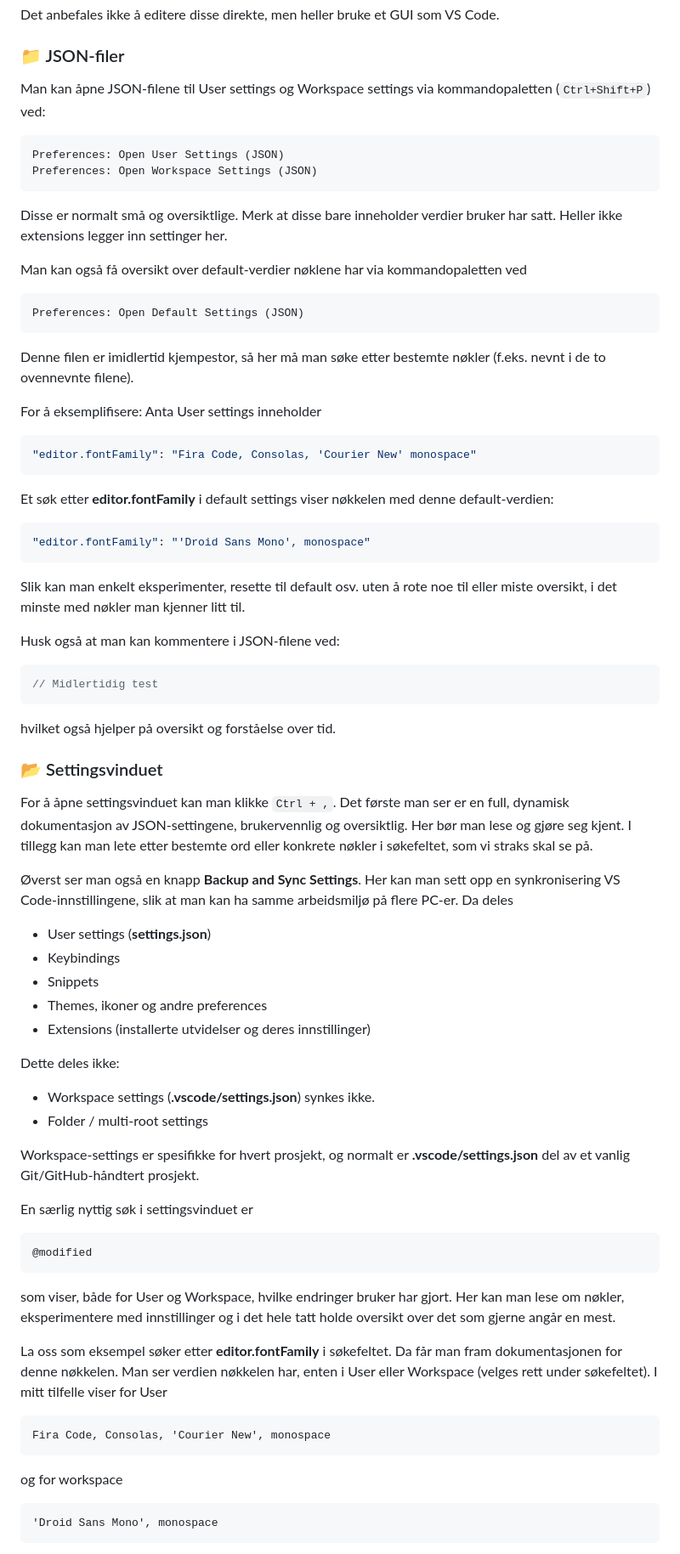
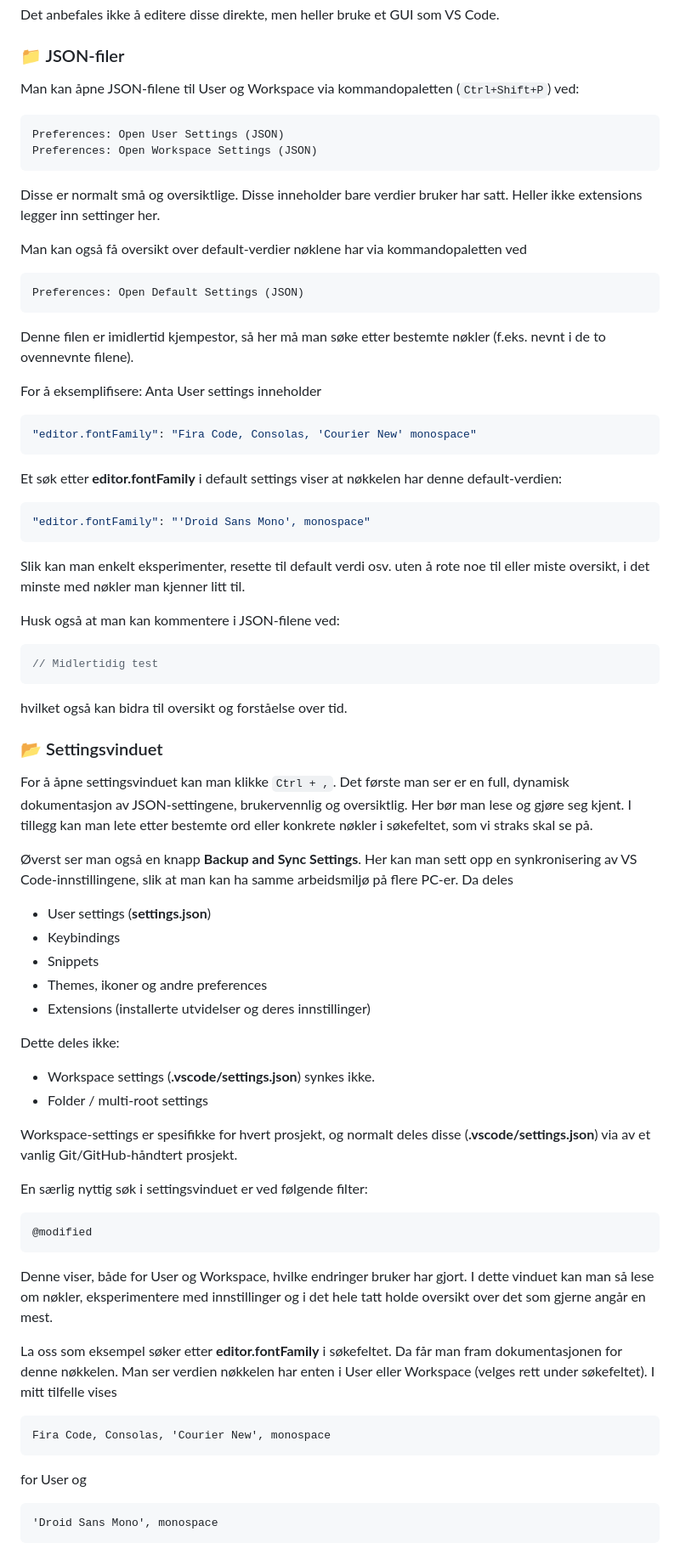
Before and after one commit to mailjaro/vscode-repo, a Markdown page: vscode.md, the part around one of its changes. Shown at 85% size. Rendered like a GitHub page.

Commit message:
On branch main Your branch is up to date with 'origin/main'.
Changes to be committed:
	modified:   vscode.md

En runde korrektur er utført.

````diff
--- a/vscode.md
+++ b/vscode.md
@@ -68,14 +68,14 @@ Det anbefales ikke å editere disse direkte, men heller bruke et GUI som VS Code
 
 ### 📁 JSON-filer
 
-Man kan åpne JSON-filene til User settings og Workspace settings via kommandopaletten (`Ctrl+Shift+P`) ved:
+Man kan åpne JSON-filene til User og Workspace via kommandopaletten (`Ctrl+Shift+P`) ved:
 
 ```text
 Preferences: Open User Settings (JSON)
 Preferences: Open Workspace Settings (JSON)
 ```
 
-Disse er normalt små og oversiktlige. Merk at disse bare inneholder verdier bruker har satt. Heller ikke extensions legger inn settinger her.
+Disse er normalt små og oversiktlige. Disse inneholder bare verdier bruker har satt. Heller ikke extensions legger inn settinger her.
 
 Man kan også få oversikt over default-verdier nøklene har via kommandopaletten ved
 
@@ -91,13 +91,13 @@ For å eksemplifisere: Anta User settings inneholder
 "editor.fontFamily": "Fira Code, Consolas, 'Courier New' monospace"
 ```
 
-Et søk etter **editor.fontFamily** i default settings viser nøkkelen med denne default-verdien:
+Et søk etter **editor.fontFamily** i default settings viser at nøkkelen har denne default-verdien:
 
 ```json
 "editor.fontFamily": "'Droid Sans Mono', monospace"
 ```
 
-Slik kan man enkelt eksperimenter, resette til default osv. uten å rote noe til eller miste oversikt, i det minste med nøkler man kjenner litt til.
+Slik kan man enkelt eksperimenter, resette til default verdi osv. uten å rote noe til eller miste oversikt, i det minste med nøkler man kjenner litt til.
 
 Husk også at man kan kommentere i JSON-filene ved:
 
@@ -105,13 +105,13 @@ Husk også at man kan kommentere i JSON-filene ved:
 // Midlertidig test
 ```
 
-hvilket også hjelper på oversikt og forståelse over tid.
+hvilket også kan bidra til oversikt og forståelse over tid.
 
 ### 📂 Settingsvinduet
 
 For å åpne settingsvinduet kan man klikke `Ctrl + ,`. Det første man ser er en full, dynamisk dokumentasjon av JSON-settingene, brukervennlig og oversiktlig. Her bør man lese og gjøre seg kjent. I tillegg kan man lete etter bestemte ord eller konkrete nøkler i søkefeltet, som vi straks skal se på.
 
-Øverst ser man også en knapp **Backup and Sync Settings**. Her kan man sett opp en synkronisering VS Code-innstillingene, slik at man kan ha samme arbeidsmiljø på flere PC-er. Da deles
+Øverst ser man også en knapp **Backup and Sync Settings**. Her kan man sett opp en synkronisering av VS Code-innstillingene, slik at man kan ha samme arbeidsmiljø på flere PC-er. Da deles
 
 - User settings (**settings.json**)
 - Keybindings
@@ -124,23 +124,23 @@ Dette deles ikke:
 - Workspace settings (**.vscode/settings.json**) synkes ikke.
 - Folder / multi-root settings
 
-Workspace-settings er spesifikke for hvert prosjekt, og  normalt er **.vscode/settings.json** del av et vanlig Git/GitHub-håndtert prosjekt.
+Workspace-settings er spesifikke for hvert prosjekt, og normalt deles disse (**.vscode/settings.json**) via av et vanlig Git/GitHub-håndtert prosjekt.
 
-En særlig nyttig søk i settingsvinduet er
+En særlig nyttig søk i settingsvinduet er ved følgende filter:
 
 ```text
 @modified
 ```
 
-som viser, både for User og Workspace, hvilke endringer bruker har gjort. Her kan man lese om nøkler, eksperimentere med innstillinger og i det hele tatt holde oversikt over det som gjerne angår en mest.
+Denne viser, både for User og Workspace, hvilke endringer bruker har gjort. I dette vinduet kan man så lese om nøkler, eksperimentere med innstillinger og i det hele tatt holde oversikt over det som gjerne angår en mest.
 
-La oss som eksempel søker etter **editor.fontFamily** i søkefeltet. Da får man fram dokumentasjonen for denne nøkkelen. Man ser verdien nøkkelen har, enten i User eller Workspace (velges rett under søkefeltet). I mitt tilfelle viser for User
+La oss som eksempel søker etter **editor.fontFamily** i søkefeltet. Da får man fram dokumentasjonen for denne nøkkelen. Man ser verdien nøkkelen har enten i User eller Workspace (velges rett under søkefeltet). I mitt tilfelle vises
 
 ```text
 Fira Code, Consolas, 'Courier New', monospace
 ```
 
-og for workspace
+for User og
 
 ```text
 'Droid Sans Mono', monospace
````
Also changed, not shown: other parts of vscode.md (+21 -17 lines).
